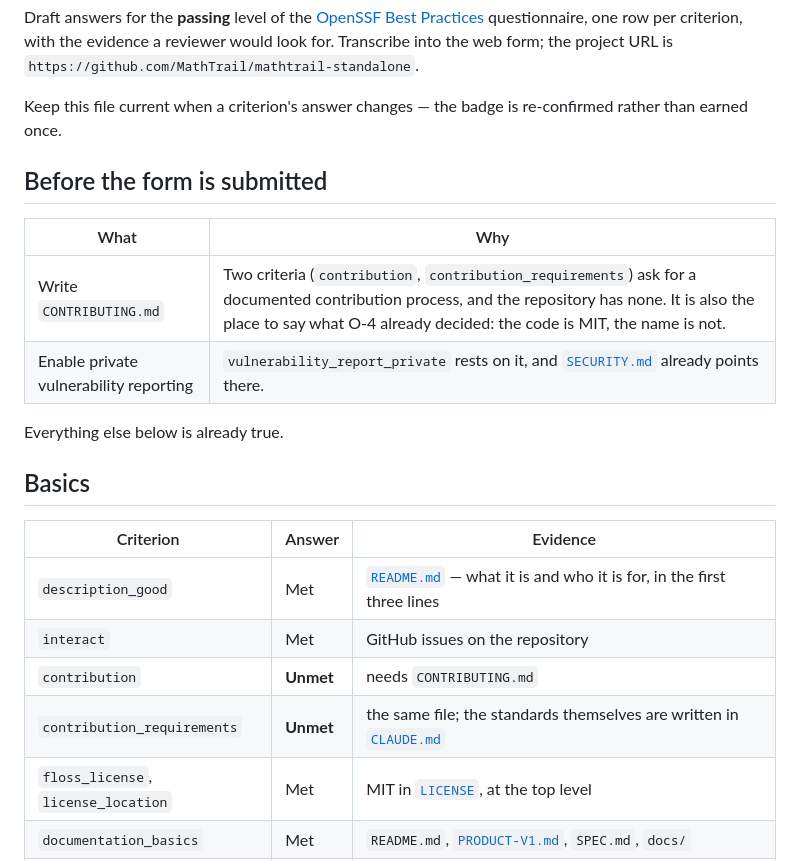
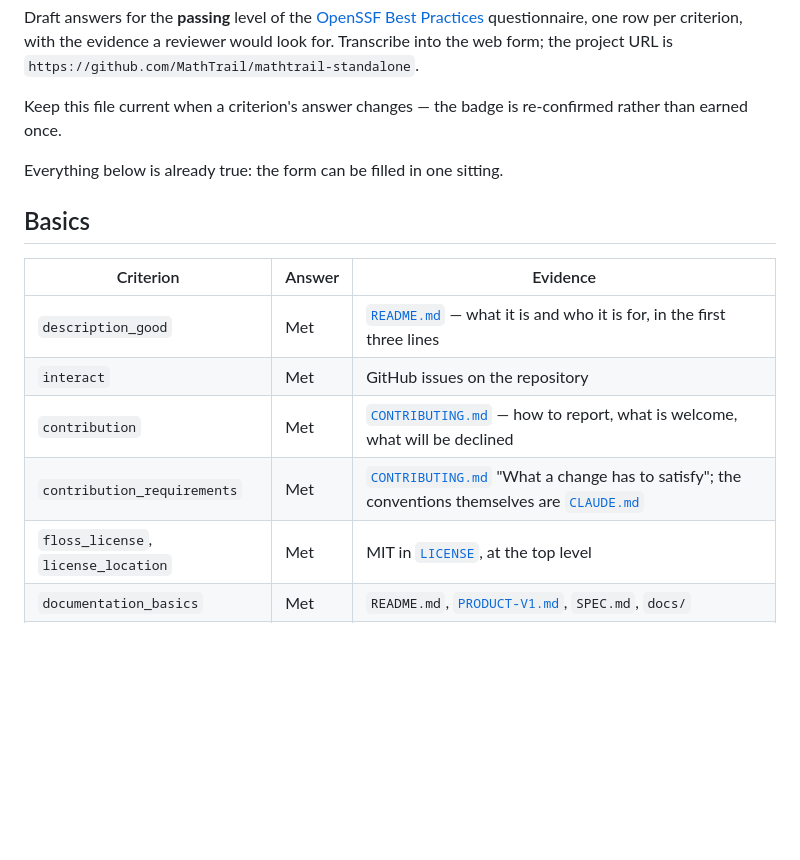
Before and after one commit to MathTrail/mathtrail-standalone, a Markdown page: docs/openssf-best-practices.md, the part around the change. GitHub-like rendering; blank space fills up the shorter version.

```diff
--- a/docs/openssf-best-practices.md
+++ b/docs/openssf-best-practices.md
@@ -4,14 +4,7 @@ Draft answers for the **passing** level of the [OpenSSF Best Practices](https://
 
 Keep this file current when a criterion's answer changes — the badge is re-confirmed rather than earned once.
 
-## Before the form is submitted
-
-| What | Why |
-|---|---|
-| Write `CONTRIBUTING.md` | Two criteria (`contribution`, `contribution_requirements`) ask for a documented contribution process, and the repository has none. It is also the place to say what О-4 already decided: the code is MIT, the name is not. |
-| Enable private vulnerability reporting | `vulnerability_report_private` rests on it, and [`SECURITY.md`](../SECURITY.md) already points there. |
-
-Everything else below is already true.
+Everything below is already true: the form can be filled in one sitting.
 
 ## Basics
 
@@ -19,8 +12,8 @@ Everything else below is already true.
 |---|---|---|
 | `description_good` | Met | [`README.md`](../README.md) — what it is and who it is for, in the first three lines |
 | `interact` | Met | GitHub issues on the repository |
-| `contribution` | **Unmet** | needs `CONTRIBUTING.md` |
-| `contribution_requirements` | **Unmet** | the same file; the standards themselves are written in [`CLAUDE.md`](../CLAUDE.md) |
+| `contribution` | Met | [`CONTRIBUTING.md`](../CONTRIBUTING.md) — how to report, what is welcome, what will be declined |
+| `contribution_requirements` | Met | [`CONTRIBUTING.md`](../CONTRIBUTING.md) "What a change has to satisfy"; the conventions themselves are [`CLAUDE.md`](../CLAUDE.md) |
 | `floss_license`, `license_location` | Met | MIT in [`LICENSE`](../LICENSE), at the top level |
 | `documentation_basics` | Met | `README.md`, [`PRODUCT-V1.md`](../PRODUCT-V1.md), `SPEC.md`, `docs/` |
 | `documentation_interface` | Met | `SPEC.md` sections 7–9: every tool, every endpoint and what each answers |
```
Also changed, not shown: CONTRIBUTING.md (added, +75 -0 lines).
